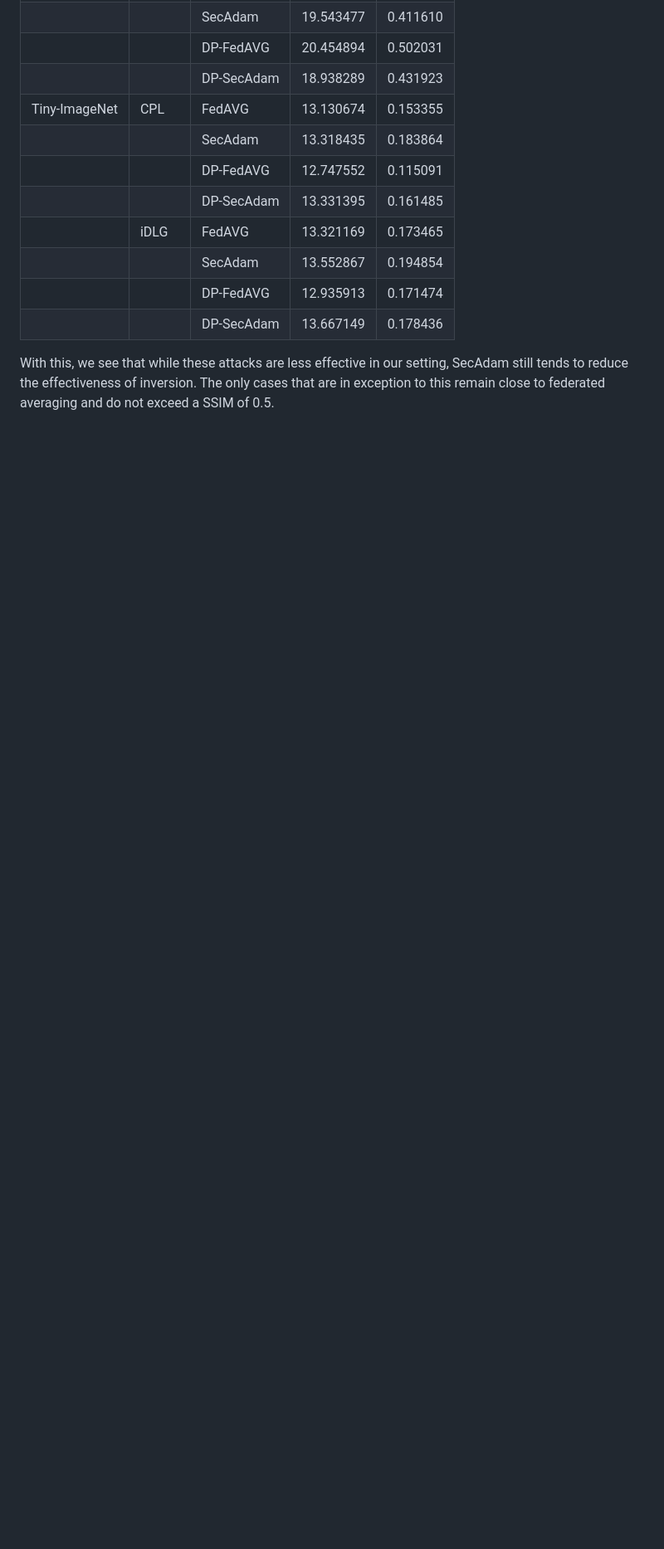
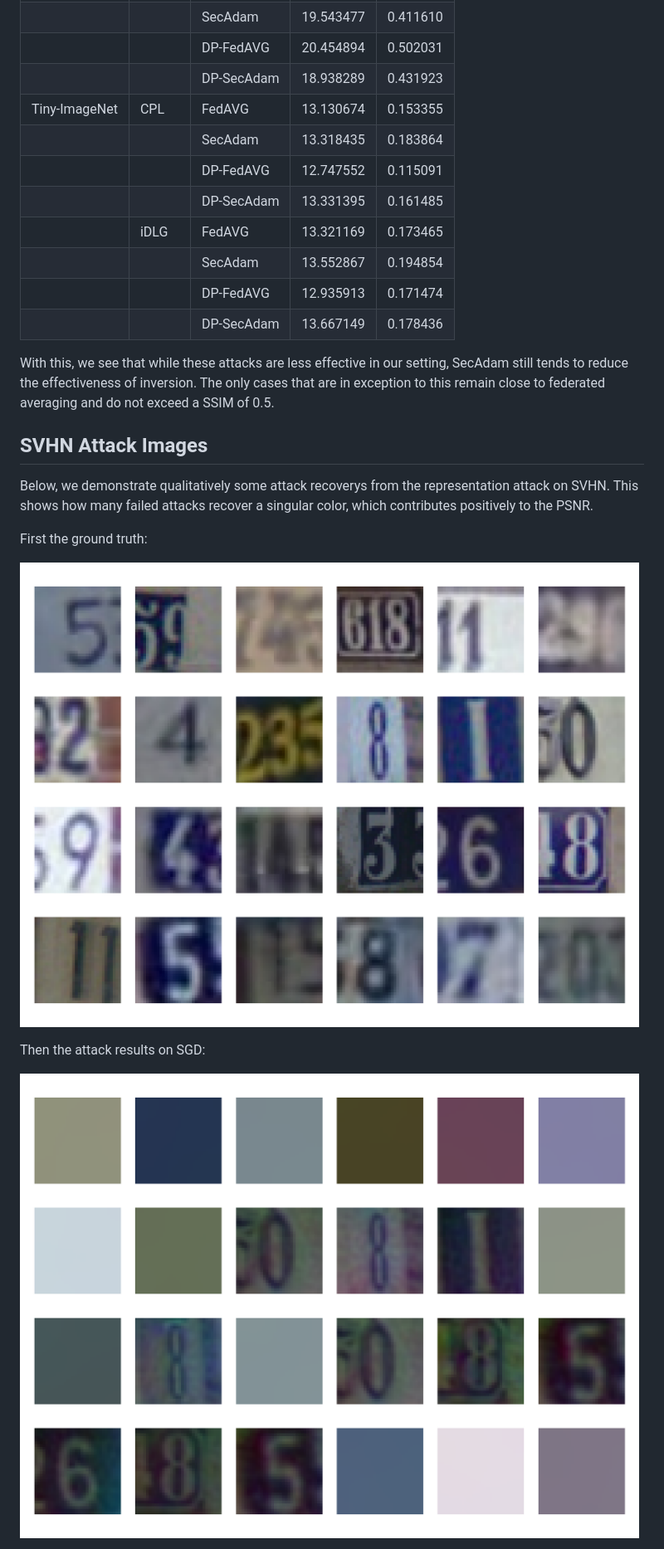
Before and after one commit to codymlewis/SecOpt, a Markdown page: supplementary_material.md, the part around the change printed below. Shown: that part at 83% size. GitHub-like rendering; pictures changed too: images/representation_svhn_sgd.png (added), images/svhn_ground_truth.png (added); blank space fills up the shorter version.

Commit message:
Added SVHN attack supplementary results.

```diff
--- a/supplementary_material.md
+++ b/supplementary_material.md
@@ -342,3 +342,17 @@ Results of the experiments using the iDLG https://arxiv.org/abs/2001.02610 and C
 | | | DP-SecAdam | 13.667149 | 0.178436 |
 
 With this, we see that while these attacks are less effective in our setting, SecAdam still tends to reduce the effectiveness of inversion. The only cases that are in exception to this remain close to federated averaging and do not exceed a SSIM of 0.5.
+
+
+## SVHN Attack Images
+
+Below, we demonstrate qualitatively some attack recoverys from the representation attack on SVHN. This shows how many failed attacks recover a singular color, which contributes positively to the PSNR.
+
+First the ground truth:
+
+![Ground truth SVHN images](images/svhn_ground_truth.png)
+
+Then the attack results on SGD:
+
+![SGD representation attack results](images/representation_svhn_sgd.png)
+
```
Also changed, not shown: other parts of supplementary_material.md (+11 -0 lines), images/representation_svhn_dpsecadam.png (added), images/representation_svhn_dpsgd.png (added), images/representation_svhn_secadam.png (added).
